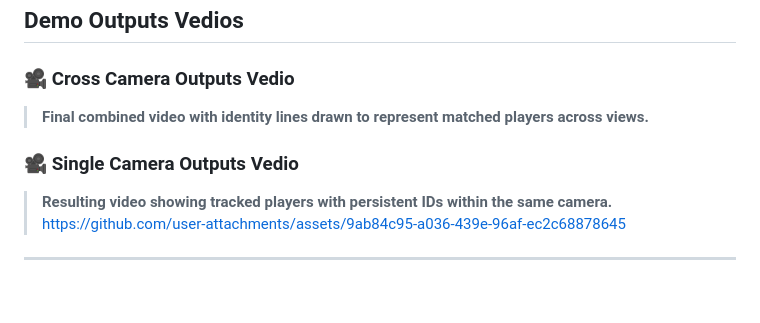
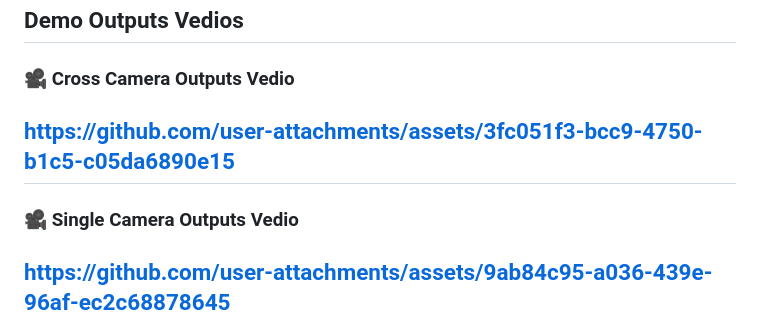
Before and after one commit to Gupta3003/PLAYER_RE_IDENTIFICATION_IN_SPORTS_FOOTAGE, a Markdown page: README.md, the part around the change. Rendered like a GitHub page; blank space fills up the shorter version.

```diff
--- a/README.md
+++ b/README.md
@@ -37,10 +37,10 @@ https://github.com/user-attachments/assets/a904f686-e79e-4aae-8725-f06d6ffc3d8c
 
 ## Demo Outputs Vedios
 ### 🎥 Cross Camera Outputs Vedio
-> **Final combined video with identity lines drawn to represent matched players across views.**
+https://github.com/user-attachments/assets/3fc051f3-bcc9-4750-b1c5-c05da6890e15
+---
 
 ### 🎥 Single Camera Outputs Vedio
-> **Resulting video showing tracked players with persistent IDs within the same camera.**
 https://github.com/user-attachments/assets/9ab84c95-a036-439e-96af-ec2c68878645
 ---
 
```
